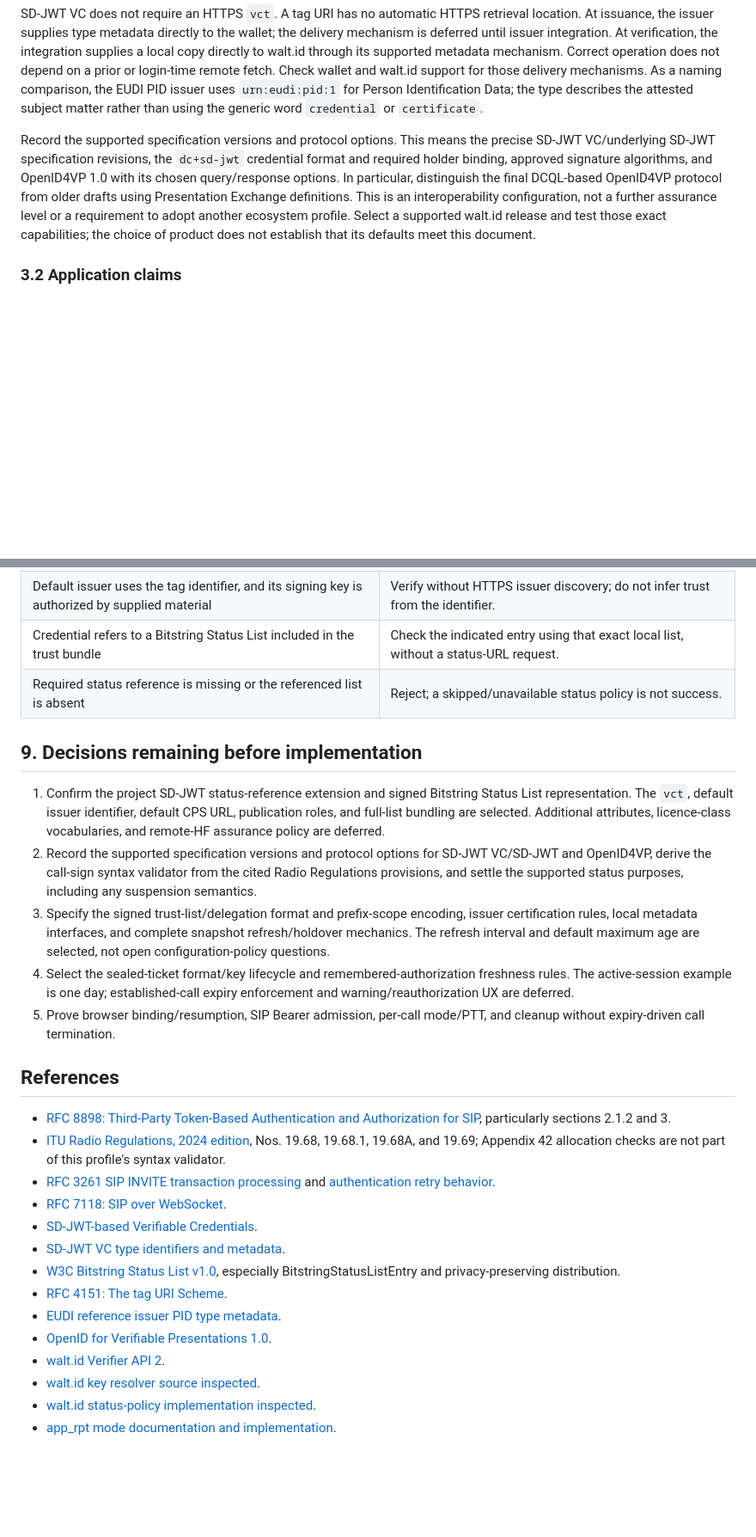
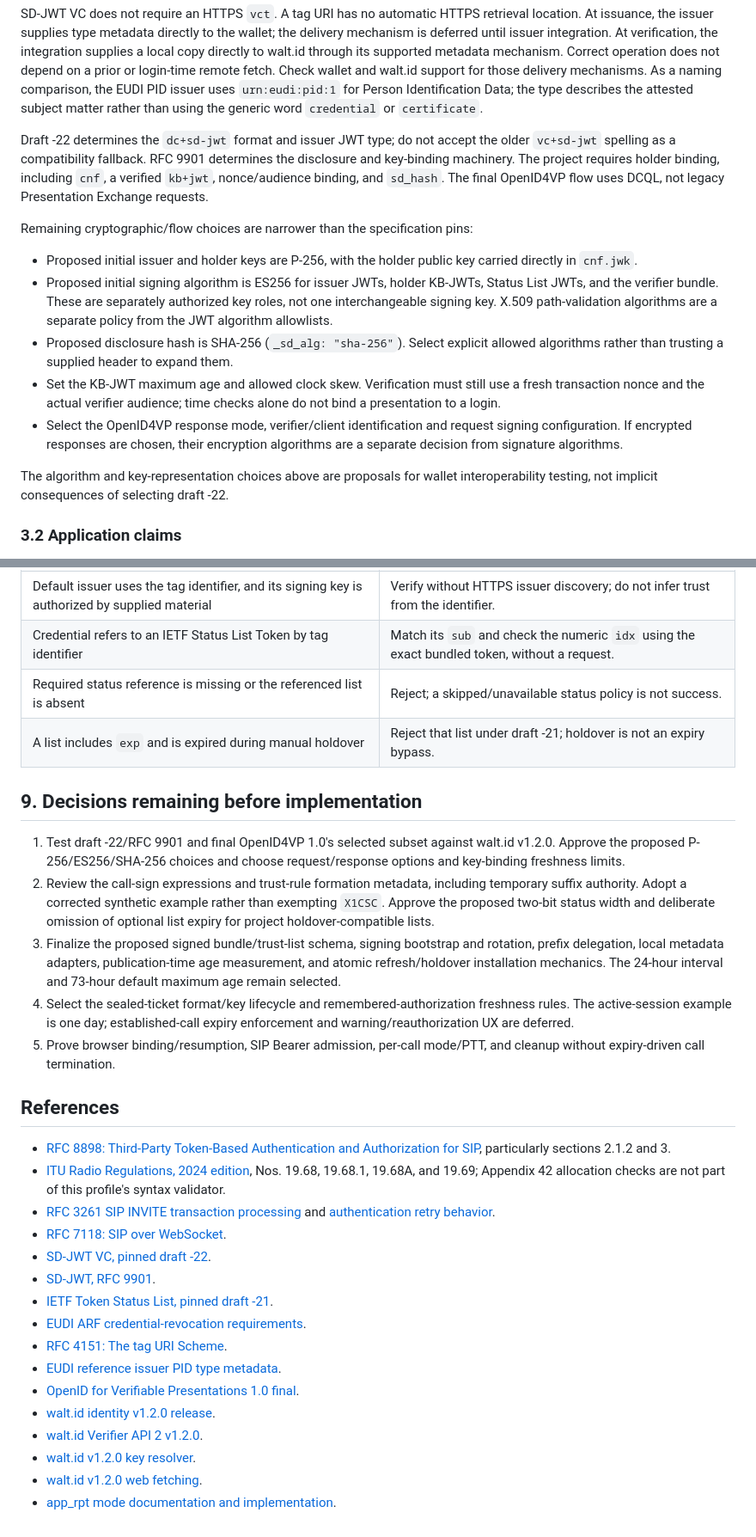
Before and after one commit to callsignconnect/csc-asl3, a Markdown page: docs/credential-profile-and-authorization-policy.md, 2 parts joined by grey strips. Shown at 86% size. Rendered like a GitHub page; blank space fills up the shorter version.

```diff
--- a/docs/credential-profile-and-authorization-policy.md
+++ b/docs/credential-profile-and-authorization-policy.md
@@ -114,16 +124,31 @@ comparison, the EUDI PID issuer uses `urn:eudi:pid:1` for Person Identification
 Data; the type describes the attested subject matter rather than using the
 generic word `credential` or `certificate`.
 
-Record the supported specification versions and protocol options. This means
-the precise SD-JWT VC/underlying SD-JWT specification revisions, the
-`dc+sd-jwt` credential format and required holder binding, approved signature
-algorithms, and OpenID4VP 1.0 with its chosen query/response options. In
-particular, distinguish the final DCQL-based OpenID4VP protocol from older
-drafts using Presentation Exchange definitions. This is an interoperability
-configuration, not a further assurance level or a requirement to adopt another
-ecosystem profile. Select a supported walt.id release and test those exact
-capabilities; the choice of product does not establish that its defaults meet
-this document.
+Draft -22 determines the `dc+sd-jwt` format and issuer JWT type; do not accept
+the older `vc+sd-jwt` spelling as a compatibility fallback. RFC 9901 determines
+the disclosure and key-binding machinery. The project requires holder binding,
+including `cnf`, a verified `kb+jwt`, nonce/audience binding, and `sd_hash`.
+The final OpenID4VP flow uses DCQL, not legacy Presentation Exchange requests.
+
+Remaining cryptographic/flow choices are narrower than the specification pins:
+
+- Proposed initial issuer and holder keys are P-256, with the holder public key
+  carried directly in `cnf.jwk`.
+- Proposed initial signing algorithm is ES256 for issuer JWTs, holder KB-JWTs,
+  Status List JWTs, and the verifier bundle. These are separately authorized
+  key roles, not one interchangeable signing key. X.509 path-validation
+  algorithms are a separate policy from the JWT algorithm allowlists.
+- Proposed disclosure hash is SHA-256 (`_sd_alg: "sha-256"`). Select explicit
+  allowed algorithms rather than trusting a supplied header to expand them.
+- Set the KB-JWT maximum age and allowed clock skew. Verification must still
+  use a fresh transaction nonce and the actual verifier audience; time checks
+  alone do not bind a presentation to a login.
+- Select the OpenID4VP response mode, verifier/client identification and request
+  signing configuration. If encrypted responses are chosen, their encryption
+  algorithms are a separate decision from signature algorithms.
+
+The algorithm and key-representation choices above are proposals for wallet
+interoperability testing, not implicit consequences of selecting draft -22.
 
 ### 3.2 Application claims
 
@@ -717,24 +791,23 @@ These are future integration-test requirements, not tests already executed.
 | Repeated INVITE belongs to the same SIP transaction | Do not create another call or consume another admission. |
 | Verifier observes an unknown signing key or status reference | Reject using local data only; schedule any investigation/refresh separately. |
 | Default issuer uses the tag identifier, and its signing key is authorized by supplied material | Verify without HTTPS issuer discovery; do not infer trust from the identifier. |
-| Credential refers to a Bitstring Status List included in the trust bundle | Check the indicated entry using that exact local list, without a status-URL request. |
+| Credential refers to an IETF Status List Token by tag identifier | Match its `sub` and check the numeric `idx` using the exact bundled token, without a request. |
 | Required status reference is missing or the referenced list is absent | Reject; a skipped/unavailable status policy is not success. |
+| A list includes `exp` and is expired during manual holdover | Reject that list under draft -21; holdover is not an expiry bypass. |
 
 ## 9. Decisions remaining before implementation
 
-1. Confirm the project SD-JWT status-reference extension and signed Bitstring
-   Status List representation. The `vct`, default issuer identifier, default
-   CPS URL, publication roles, and full-list bundling are selected. Additional
-   attributes, licence-class vocabularies, and remote-HF assurance policy are
-   deferred.
-2. Record the supported specification versions and protocol options for
-   SD-JWT VC/SD-JWT and OpenID4VP, derive the call-sign syntax validator from
-   the cited Radio Regulations provisions, and settle the supported status
-   purposes, including any suspension semantics.
-3. Specify the signed trust-list/delegation format and prefix-scope encoding,
-   issuer certification rules, local metadata interfaces, and complete snapshot
-   refresh/holdover mechanics. The refresh interval and default maximum age
-   are selected, not open configuration-policy questions.
+1. Test draft -22/RFC 9901 and final OpenID4VP 1.0's selected subset against
+   walt.id v1.2.0. Approve the proposed P-256/ES256/SHA-256 choices and choose
+   request/response options and key-binding freshness limits.
+2. Review the call-sign expressions and trust-rule formation metadata, including
+   temporary suffix authority. Adopt a corrected synthetic example rather than
+   exempting `X1CSC`. Approve the proposed two-bit status width and deliberate
+   omission of optional list expiry for project holdover-compatible lists.
+3. Finalize the proposed signed bundle/trust-list schema, signing bootstrap and
+   rotation, prefix delegation, local metadata adapters, publication-time age
+   measurement, and atomic refresh/holdover installation mechanics. The
+   24-hour interval and 73-hour default maximum age remain selected.
 4. Select the sealed-ticket format/key lifecycle and remembered-authorization
    freshness rules. The active-session example is one day; established-call
    expiry enforcement and warning/reauthorization UX are deferred.
@@ -747,13 +820,15 @@ These are future integration-test requirements, not tests already executed.
 - [ITU Radio Regulations, 2024 edition](https://www.itu.int/pub/R-REG-RR-2024), Nos. 19.68, 19.68.1, 19.68A, and 19.69; Appendix 42 allocation checks are not part of this profile's syntax validator.
 - [RFC 3261 SIP INVITE transaction processing](https://www.rfc-editor.org/rfc/rfc3261.html#section-17.1.1.1) and [authentication retry behavior](https://www.rfc-editor.org/rfc/rfc3261.html#section-22.2).
 - [RFC 7118: SIP over WebSocket](https://www.rfc-editor.org/rfc/rfc7118.html).
-- [SD-JWT-based Verifiable Credentials](https://datatracker.ietf.org/doc/draft-ietf-oauth-sd-jwt-vc/).
-- [SD-JWT VC type identifiers and metadata](https://github.com/oauth-wg/oauth-sd-jwt-vc/blob/main/draft-ietf-oauth-sd-jwt-vc.md).
-- [W3C Bitstring Status List v1.0](https://www.w3.org/TR/2025/REC-vc-bitstring-status-list-20250515/), especially BitstringStatusListEntry and privacy-preserving distribution.
+- [SD-JWT VC, pinned draft -22](https://github.com/oauth-wg/oauth-sd-jwt-vc/blob/draft-ietf-oauth-sd-jwt-vc-22/draft-ietf-oauth-sd-jwt-vc.md).
+- [SD-JWT, RFC 9901](https://www.rfc-editor.org/rfc/rfc9901.html).
+- [IETF Token Status List, pinned draft -21](https://github.com/oauth-wg/draft-ietf-oauth-status-list/tree/draft-ietf-oauth-status-list-21).
+- [EUDI ARF credential-revocation requirements](https://github.com/eu-digital-identity-wallet/eudi-doc-architecture-and-reference-framework/blob/main/docs/annexes/annex-2/annex-2.02-high-level-requirements-by-topic.md#VCR_04).
 - [RFC 4151: The tag URI Scheme](https://www.rfc-editor.org/rfc/rfc4151.html).
 - [EUDI reference issuer PID type metadata](https://github.com/eu-digital-identity-wallet/eudi-srv-pid-issuer/blob/main/src/main/resources/vct/pid_v1.4.json).
-- [OpenID for Verifiable Presentations 1.0](https://openid.net/specs/openid-4-verifiable-presentations-1_0.html).
-- [walt.id Verifier API 2](https://github.com/walt-id/waltid-identity/tree/main/waltid-services/waltid-verifier-api2).
-- [walt.id key resolver source inspected](https://github.com/walt-id/waltid-identity/blob/dac938ca5a7e2d9dd67aa65f94a88ef03d201c90/waltid-libraries/credentials/waltid-credential-key-resolver/src/commonMain/kotlin/id/walt/credentials/keyresolver/Crypto2JwtKeyResolver.kt).
-- [walt.id status-policy implementation inspected](https://github.com/walt-id/waltid-identity/blob/dac938ca5a7e2d9dd67aa65f94a88ef03d201c90/waltid-libraries/credentials/waltid-verification-policies2/src/commonMain/kotlin/id/walt/policies2/vc/policies/status/StatusPolicyImplementation.kt).
+- [OpenID for Verifiable Presentations 1.0 final](https://openid.net/specs/openid-4-verifiable-presentations-1_0-final.html).
+- [walt.id identity v1.2.0 release](https://github.com/walt-id/waltid-identity/releases/tag/v1.2.0).
+- [walt.id Verifier API 2 v1.2.0](https://github.com/walt-id/waltid-identity/tree/v1.2.0/waltid-services/waltid-verifier-api2).
+- [walt.id v1.2.0 key resolver](https://github.com/walt-id/waltid-identity/blob/v1.2.0/waltid-libraries/credentials/waltid-credential-key-resolver/src/commonMain/kotlin/id/walt/credentials/keyresolver/Crypto2JwtKeyResolver.kt).
+- [walt.id v1.2.0 web fetching](https://github.com/walt-id/waltid-identity/blob/v1.2.0/waltid-libraries/web/waltid-web-data-fetching/src/commonMain/kotlin/id/walt/webdatafetching/WebDataFetcher.kt).
 - [app_rpt mode documentation and implementation](https://github.com/AllStarLink/app_rpt/blob/22b60b5de6a7d99e3042f9b413d129dee3b97ad0/apps/app_rpt.c#L367).
```
Also changed, not shown: other parts of docs/credential-profile-and-authorization-policy.md (+125 -66 lines), docs/call-sign-syntax.md (added, +134 -0 lines), docs/verifier-bundle-format.md (added, +216 -0 lines).
